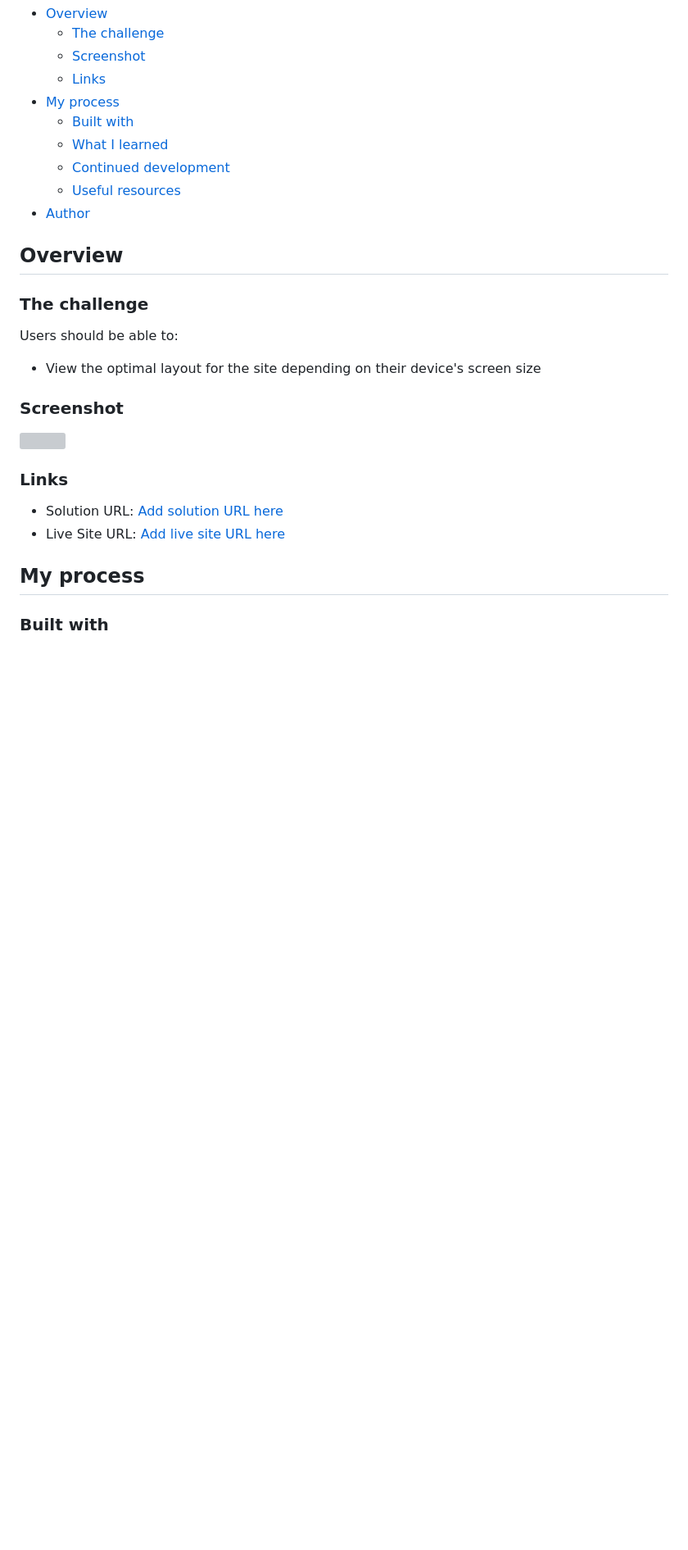
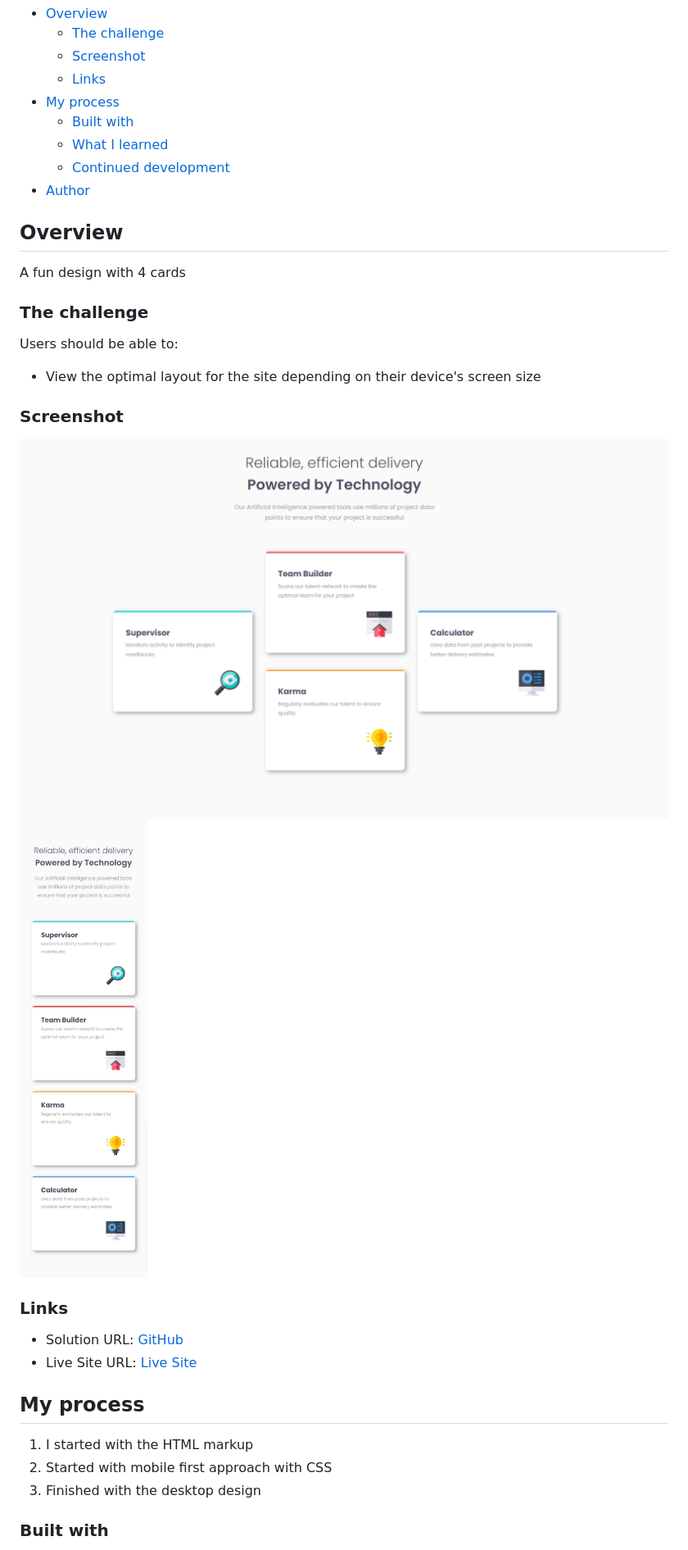
Before and after one commit to DrakeHermit/four-card-feature, a Markdown page: README.md, the part around the change printed below. Shown: that part at 82% size. Drawn GitHub-style; pictures changed too: images/screenshot-desktop.png (added), images/screenshot-mobile.jpg (added); blank space fills up the shorter version; grey boxes are pictures that could not be loaded.

Commit message:
Finished the README

```diff
--- a/README.md
+++ b/README.md
@@ -12,11 +12,12 @@ This is a solution to the [Four card feature section challenge on Frontend Mento
   - [Built with](#built-with)
   - [What I learned](#what-i-learned)
   - [Continued development](#continued-development)
-  - [Useful resources](#useful-resources)
 - [Author](#author)
 
 
 ## Overview
+
+A fun design with 4 cards
 
 ### The challenge
 
@@ -26,14 +27,19 @@ Users should be able to:
 
 ### Screenshot
 
-![](./screenshot.jpg)
+![](/images/screenshot-desktop.png)
+![](/images/screenshot-mobile.jpg)
 
 ### Links
 
-- Solution URL: [Add solution URL here](https://your-solution-url.com)
-- Live Site URL: [Add live site URL here](https://your-live-site-url.com)
+- Solution URL: [GitHub](https://github.com/DrakeHermit/four-card-feature)
+- Live Site URL: [Live Site](https://cheerful-empanada-c02b0d.netlify.app/)
 
 ## My process
+
+1. I started with the HTML markup
+2. Started with mobile first approach with CSS
+3. Finished with the desktop design
 
 ### Built with
 
```
Also changed, not shown: other parts of README.md (+7 -7 lines).
